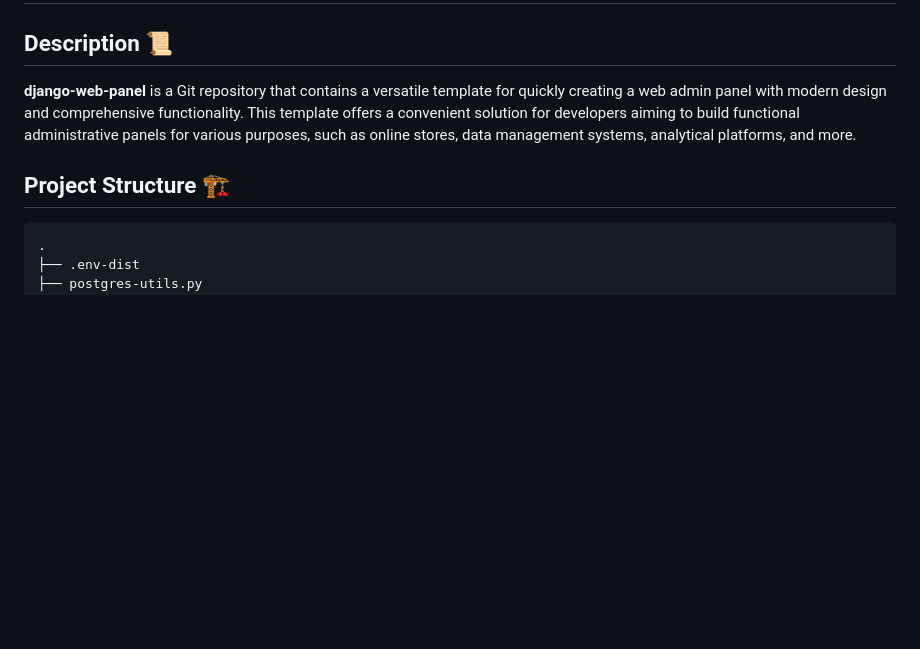
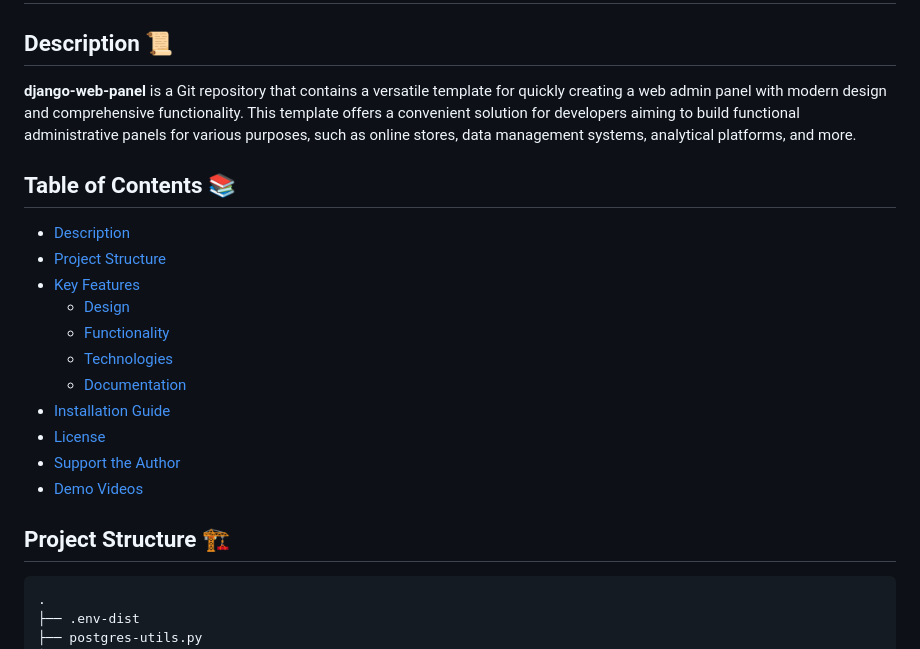
Before and after one commit to ProgerOffline/django-admin-panel, a Markdown page: README.md, the part around the change. GitHub-like rendering; blank space fills up the shorter version.

````diff
--- a/README.md
+++ b/README.md
@@ -3,7 +3,22 @@
 ## Description 📜
 **django-web-panel** is a Git repository that contains a versatile template for quickly creating a web admin panel with modern design and comprehensive functionality. This template offers a convenient solution for developers aiming to build functional administrative panels for various purposes, such as online stores, data management systems, analytical platforms, and more.
 
+## Table of Contents 📚
+
+- [Description](#description)
+- [Project Structure](#project-structure)
+- [Key Features](#key-features)
+  - [Design](#design)
+  - [Functionality](#functionality)
+  - [Technologies](#technologies)
+  - [Documentation](#documentation)
+- [Installation Guide](#installation-guide)
+- [License](#license)
+- [Support the Author](#support-the-author)
+- [Demo Videos](#demo-videos)
+
 ## Project Structure 🏗️
+
 ```
 .
 ├── .env-dist
````
